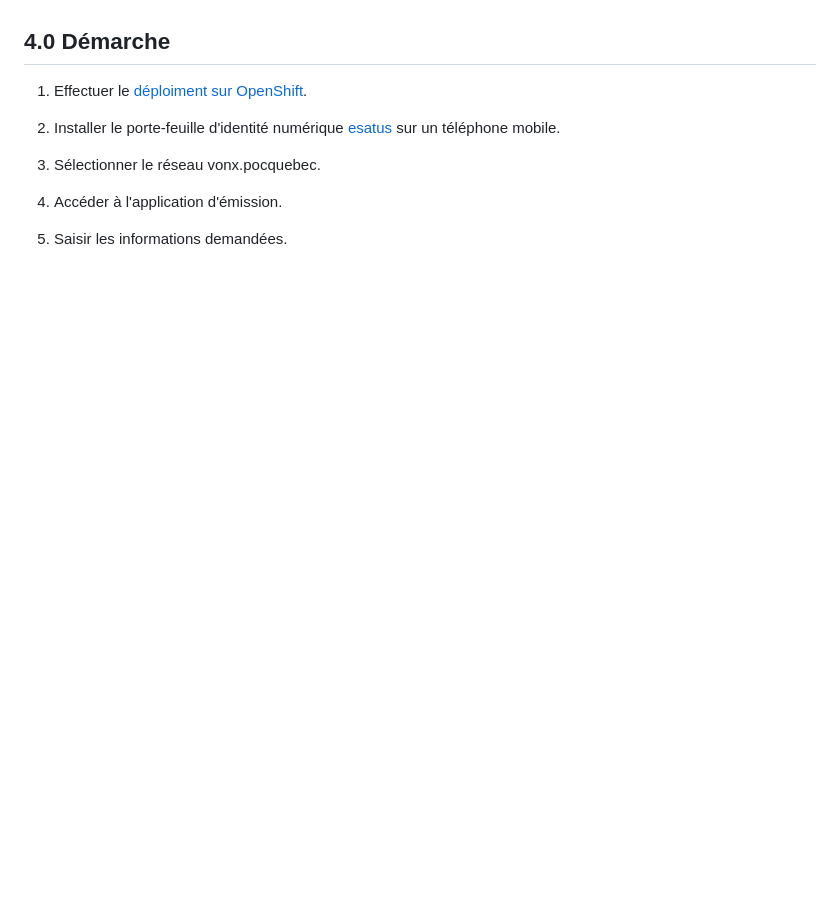
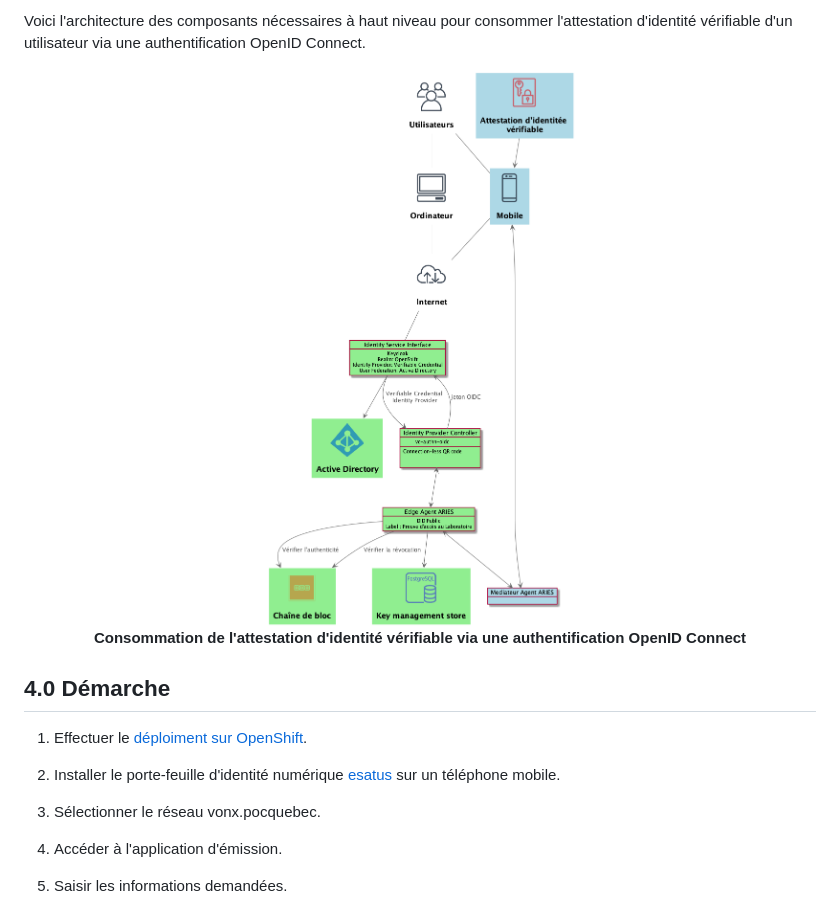
Before and after one commit to CQEN-QDCE/exp-vc-authn-oidc, a Markdown page: README.md, the part around the change printed below. Drawn GitHub-style; pictures changed too: images/vc-authn-oidc.png (added); blank space fills up the shorter version.

```diff
--- a/README.md
+++ b/README.md
@@ -67,3 +96,11 @@ Voir les instructions de [déploiment sur OpenShift](openshift/templates/README.
+Voici l\'architecture des composants nécessaires à haut niveau pour consommer l\'attestation d\'identité vérifiable d\'un utilisateur via une authentification OpenID Connect.
+
+<p align="center">
+  <img src="images/vc-authn-oidc.png" label="Environnement de test" />
+
+  <br>
+  <b>Consommation de l'attestation d'identité vérifiable via une authentification OpenID Connect</b>
+</p>
 
 ## 4.0 Démarche
 
```
Also changed, not shown: other parts of README.md (+30 -1 lines), images/vc-authn-issuer.png (added), 2 other files.
